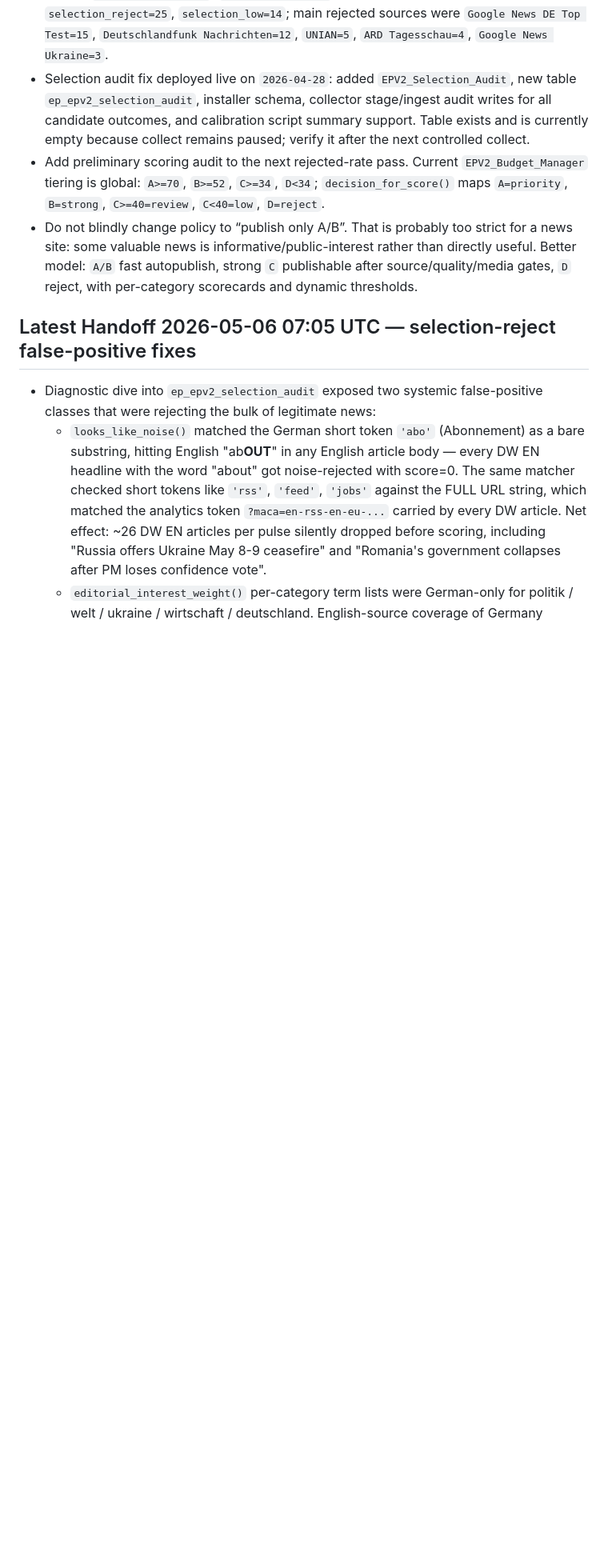
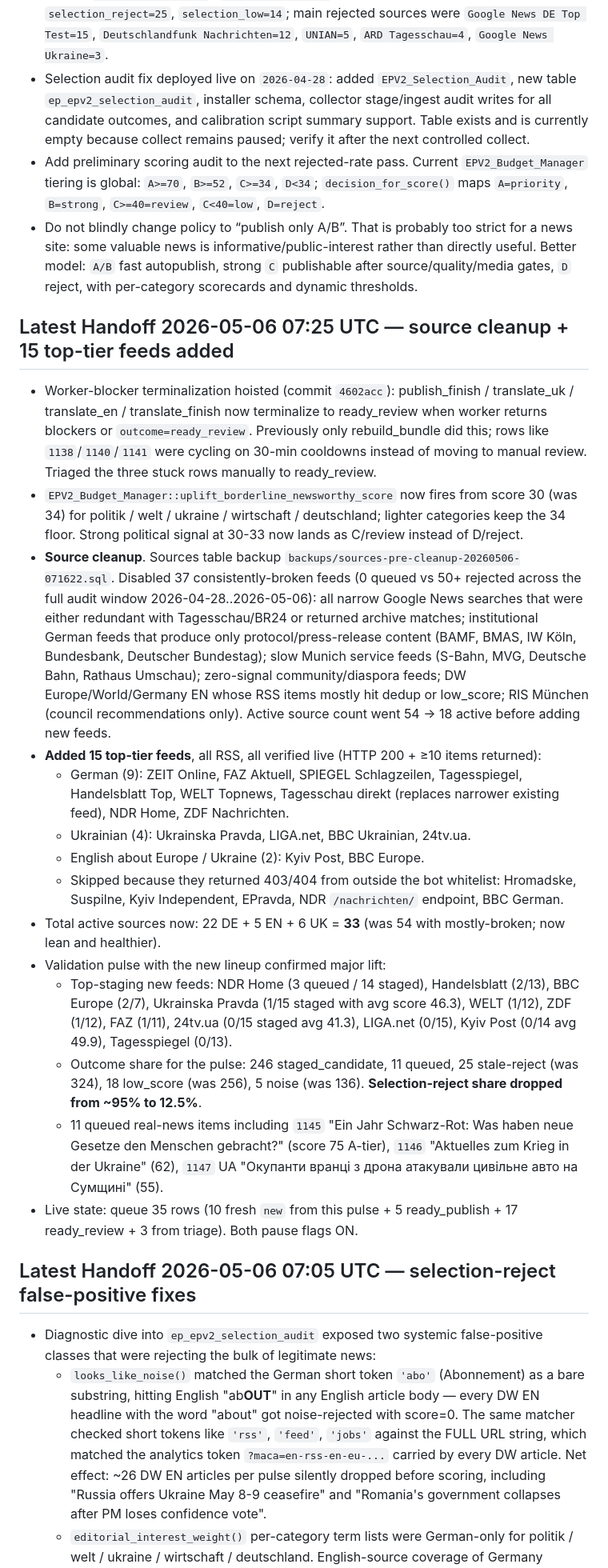
Before and after one commit to k0reets86/europulse, a Markdown page: SESSION_HANDOFF.md, the part around the change. Shown at 80% size. Rendered like a GitHub page; blank space fills up the shorter version.

Commit message:
Handoff: source cleanup + 15 top-tier feeds
Co-Authored-By: Claude Opus 4.7 (1M context) <noreply@anthropic.com>

```diff
--- a/SESSION_HANDOFF.md
+++ b/SESSION_HANDOFF.md
@@ -55,6 +55,23 @@
 - Selection audit fix deployed live on `2026-04-28`: added `EPV2_Selection_Audit`, new table `ep_epv2_selection_audit`, installer schema, collector stage/ingest audit writes for all candidate outcomes, and calibration script summary support. Table exists and is currently empty because collect remains paused; verify it after the next controlled collect.
 - Add preliminary scoring audit to the next rejected-rate pass. Current `EPV2_Budget_Manager` tiering is global: `A>=70`, `B>=52`, `C>=34`, `D<34`; `decision_for_score()` maps `A=priority`, `B=strong`, `C>=40=review`, `C<40=low`, `D=reject`.
 - Do not blindly change policy to “publish only A/B”. That is probably too strict for a news site: some valuable news is informative/public-interest rather than directly useful. Better model: `A/B` fast autopublish, strong `C` publishable after source/quality/media gates, `D` reject, with per-category scorecards and dynamic thresholds.
+
+## Latest Handoff 2026-05-06 07:25 UTC — source cleanup + 15 top-tier feeds added
+
+- Worker-blocker terminalization hoisted (commit `4602acc`): publish_finish / translate_uk / translate_en / translate_finish now terminalize to ready_review when worker returns blockers or `outcome=ready_review`. Previously only rebuild_bundle did this; rows like `1138`/`1140`/`1141` were cycling on 30-min cooldowns instead of moving to manual review. Triaged the three stuck rows manually to ready_review.
+- `EPV2_Budget_Manager::uplift_borderline_newsworthy_score` now fires from score 30 (was 34) for politik / welt / ukraine / wirtschaft / deutschland; lighter categories keep the 34 floor. Strong political signal at 30-33 now lands as C/review instead of D/reject.
+- **Source cleanup**. Sources table backup `backups/sources-pre-cleanup-20260506-071622.sql`. Disabled 37 consistently-broken feeds (0 queued vs 50+ rejected across the full audit window 2026-04-28..2026-05-06): all narrow Google News searches that were either redundant with Tagesschau/BR24 or returned archive matches; institutional German feeds that produce only protocol/press-release content (BAMF, BMAS, IW Köln, Bundesbank, Deutscher Bundestag); slow Munich service feeds (S-Bahn, MVG, Deutsche Bahn, Rathaus Umschau); zero-signal community/diaspora feeds; DW Europe/World/Germany EN whose RSS items mostly hit dedup or low_score; RIS München (council recommendations only). Active source count went 54 → 18 active before adding new feeds.
+- **Added 15 top-tier feeds**, all RSS, all verified live (HTTP 200 + ≥10 items returned):
+  - German (9): ZEIT Online, FAZ Aktuell, SPIEGEL Schlagzeilen, Tagesspiegel, Handelsblatt Top, WELT Topnews, Tagesschau direkt (replaces narrower existing feed), NDR Home, ZDF Nachrichten.
+  - Ukrainian (4): Ukrainska Pravda, LIGA.net, BBC Ukrainian, 24tv.ua.
+  - English about Europe / Ukraine (2): Kyiv Post, BBC Europe.
+  - Skipped because they returned 403/404 from outside the bot whitelist: Hromadske, Suspilne, Kyiv Independent, EPravda, NDR `/nachrichten/` endpoint, BBC German.
+- Total active sources now: 22 DE + 5 EN + 6 UK = **33** (was 54 with mostly-broken; now lean and healthier).
+- Validation pulse with the new lineup confirmed major lift:
+  - Top-staging new feeds: NDR Home (3 queued / 14 staged), Handelsblatt (2/13), BBC Europe (2/7), Ukrainska Pravda (1/15 staged with avg score 46.3), WELT (1/12), ZDF (1/12), FAZ (1/11), 24tv.ua (0/15 staged avg 41.3), LIGA.net (0/15), Kyiv Post (0/14 avg 49.9), Tagesspiegel (0/13).
+  - Outcome share for the pulse: 246 staged_candidate, 11 queued, 25 stale-reject (was 324), 18 low_score (was 256), 5 noise (was 136). **Selection-reject share dropped from ~95% to 12.5%**.
+  - 11 queued real-news items including `1145` "Ein Jahr Schwarz-Rot: Was haben neue Gesetze den Menschen gebracht?" (score 75 A-tier), `1146` "Aktuelles zum Krieg in der Ukraine" (62), `1147` UA "Окупанти вранці з дрона атакували цивільне авто на Сумщині" (55).
+- Live state: queue 35 rows (10 fresh `new` from this pulse + 5 ready_publish + 17 ready_review + 3 from triage). Both pause flags ON.
 
 ## Latest Handoff 2026-05-06 07:05 UTC — selection-reject false-positive fixes
 
```
Also changed, not shown: TODO.md (+8 -0 lines).
